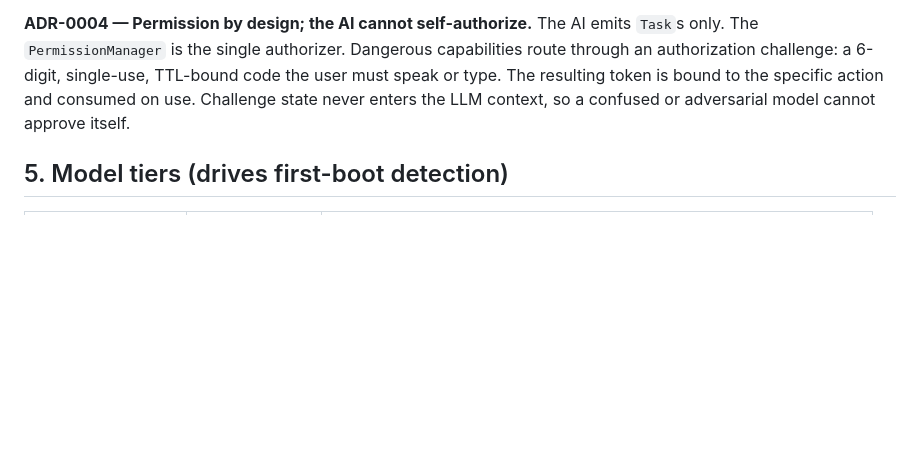
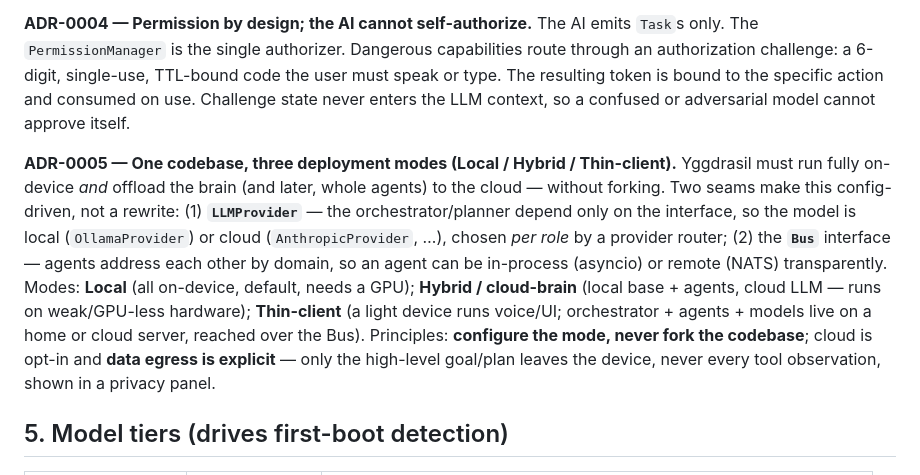
Before and after one commit to csakytech/YggdrasilAI, a Markdown page: docs/ARCHITECTURE.md, the part around the change. GitHub-like rendering; blank space fills up the shorter version.

Commit message:
docs: ADR-0005 — Local/Hybrid/Thin-client deployment modes (one config-driven codebase)
Co-Authored-By: Claude Opus 4.8 <noreply@anthropic.com>

```diff
--- a/docs/ARCHITECTURE.md
+++ b/docs/ARCHITECTURE.md
@@ -83,6 +83,19 @@ an authorization challenge: a 6-digit, single-use, TTL-bound code the user must
 type. The resulting token is bound to the specific action and consumed on use. Challenge
 state never enters the LLM context, so a confused or adversarial model cannot approve itself.
 
+**ADR-0005 — One codebase, three deployment modes (Local / Hybrid / Thin-client).** Yggdrasil
+must run fully on-device *and* offload the brain (and later, whole agents) to the cloud —
+without forking. Two seams make this config-driven, not a rewrite: (1) **`LLMProvider`** — the
+orchestrator/planner depend only on the interface, so the model is local (`OllamaProvider`) or
+cloud (`AnthropicProvider`, …), chosen *per role* by a provider router; (2) the **`Bus`**
+interface — agents address each other by domain, so an agent can be in-process (asyncio) or
+remote (NATS) transparently. Modes: **Local** (all on-device, default, needs a GPU);
+**Hybrid / cloud-brain** (local base + agents, cloud LLM — runs on weak/GPU-less hardware);
+**Thin-client** (a light device runs voice/UI; orchestrator + agents + models live on a home or
+cloud server, reached over the Bus). Principles: **configure the mode, never fork the
+codebase**; cloud is opt-in and **data egress is explicit** — only the high-level goal/plan
+leaves the device, never every tool observation, shown in a privacy panel.
+
 ## 5. Model tiers (drives first-boot detection)
 
 | Detected VRAM | Default model | Notes |
```
